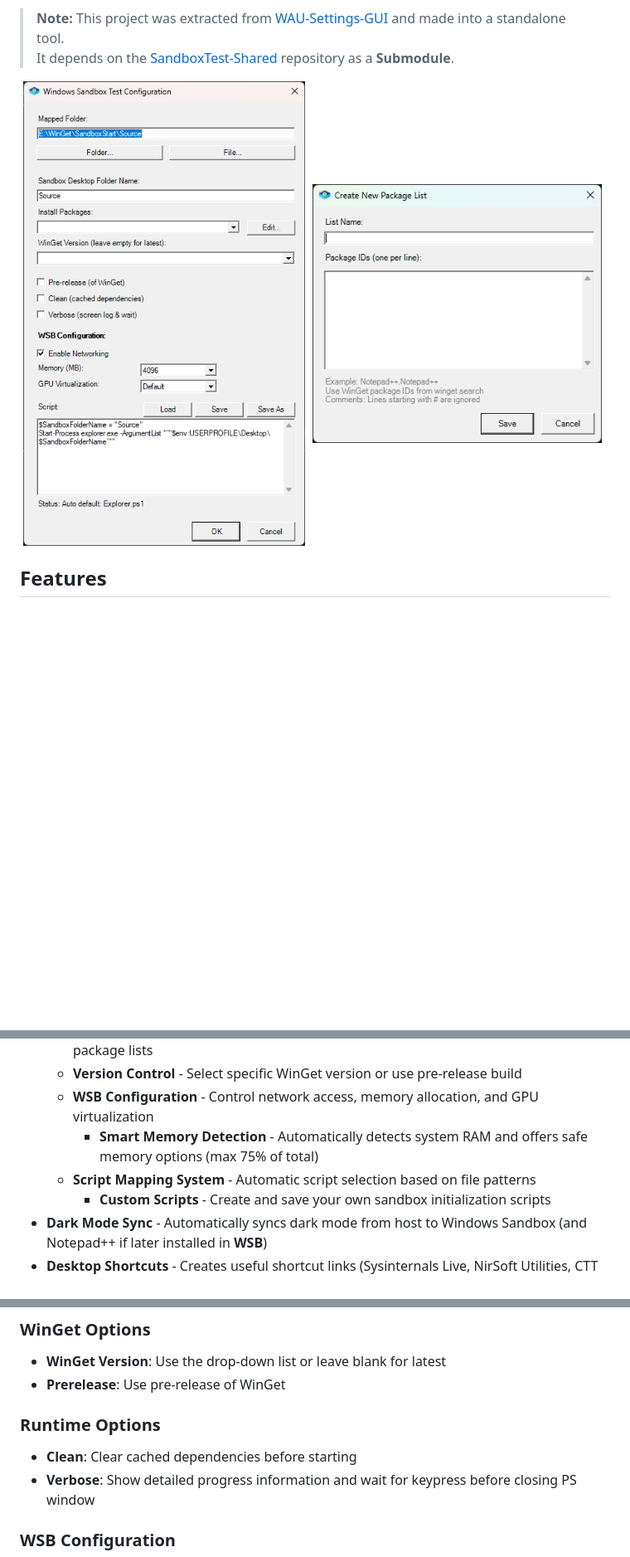
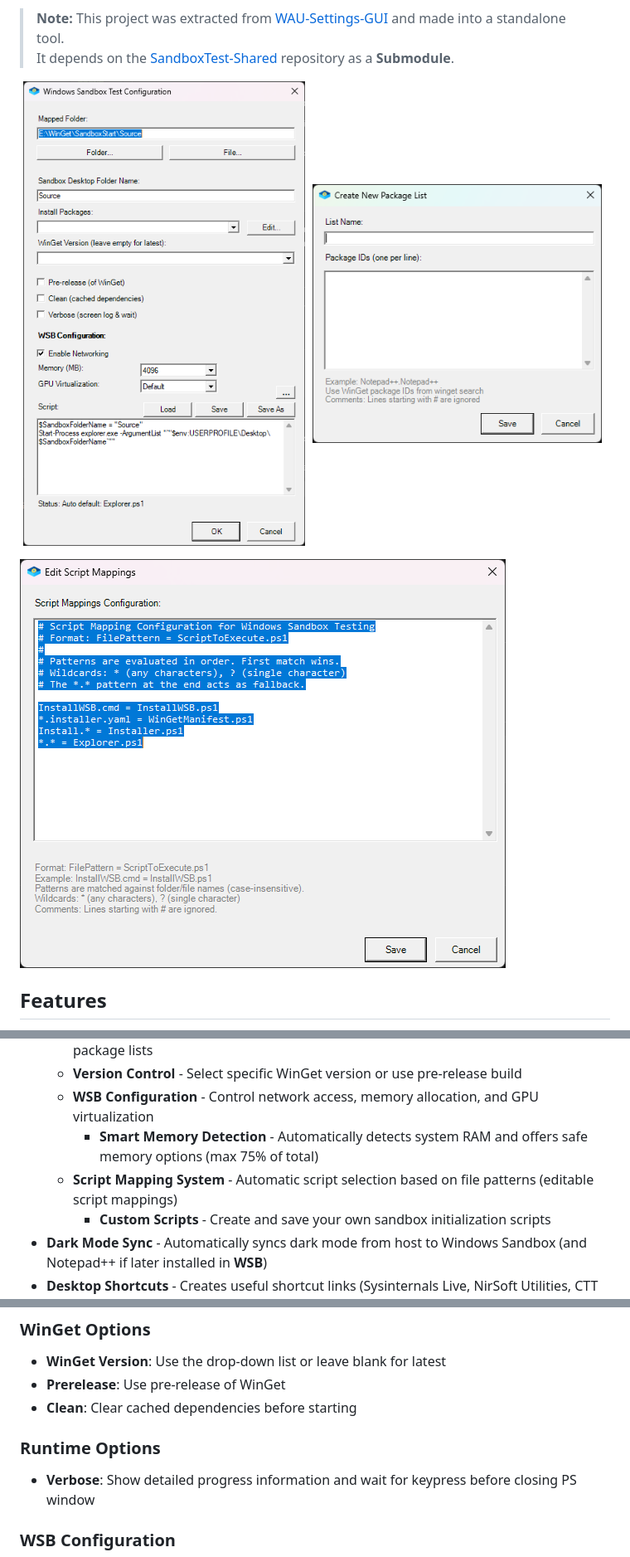
Before and after one commit to KnifMelti/SandboxStart, a Markdown page: README.md, 3 parts joined by grey strips. Shown at 83% size. Drawn GitHub-style; pictures changed too: Source/assets/GUI.png, Source/assets/Mappings.png (added); blank space fills up the shorter version.

Commit message:
Edity script mappings

```diff
--- a/README.md
+++ b/README.md
@@ -12,6 +12,8 @@ Features automatic WinGet installation, Start Menu shortcut, WSB configuration,
 
 <img src="https://github.com/KnifMelti/SandboxStart/blob/master/Source/assets/GUI.png" alt="GUI Dialog" width="49%"> <img src="https://github.com/KnifMelti/SandboxStart/blob/master/Source/assets/List.png" alt="List editor" width="49%" align="top">
 
+<img src="https://github.com/KnifMelti/SandboxStart/blob/master/Source/assets/Mappings.png" alt="Edit mappings">
+
 ## Features
 
 - **Auto-Installation** - Prompts to enable Windows Sandbox if not available
@@ -22,7 +24,7 @@ Features automatic WinGet installation, Start Menu shortcut, WSB configuration,
   - **Version Control** - Select specific WinGet version or use pre-release build
   - **WSB Configuration** - Control network access, memory allocation, and GPU virtualization
     - **Smart Memory Detection** - Automatically detects system RAM and offers safe memory options (max 75% of total)
-  - **Script Mapping System** - Automatic script selection based on file patterns
+  - **Script Mapping System** - Automatic script selection based on file patterns (editable script mappings)
     - **Custom Scripts** - Create and save your own sandbox initialization scripts
 - **Dark Mode Sync** - Automatically syncs dark mode from host to Windows Sandbox (and Notepad++ if later installed in **WSB**)
 - **Desktop Shortcuts** - Creates useful shortcut links (Sysinternals Live, NirSoft Utilities, CTT Windows Utility, etc.) on the sandbox desktop
@@ -64,9 +66,9 @@ The GUI dialog allows you to configure:
 ### WinGet Options
 - **WinGet Version**: Use the drop-down list or leave blank for latest
 - **Prerelease**: Use pre-release of WinGet
+- **Clean**: Clear cached dependencies before starting
 
 ### Runtime Options
-- **Clean**: Clear cached dependencies before starting
 - **Verbose**: Show detailed progress information and wait for keypress before closing PS window
 
 ### WSB Configuration
```
